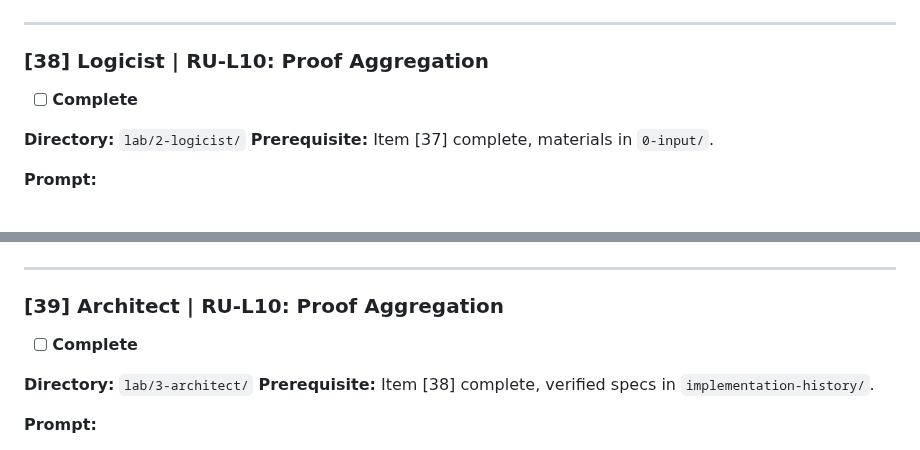
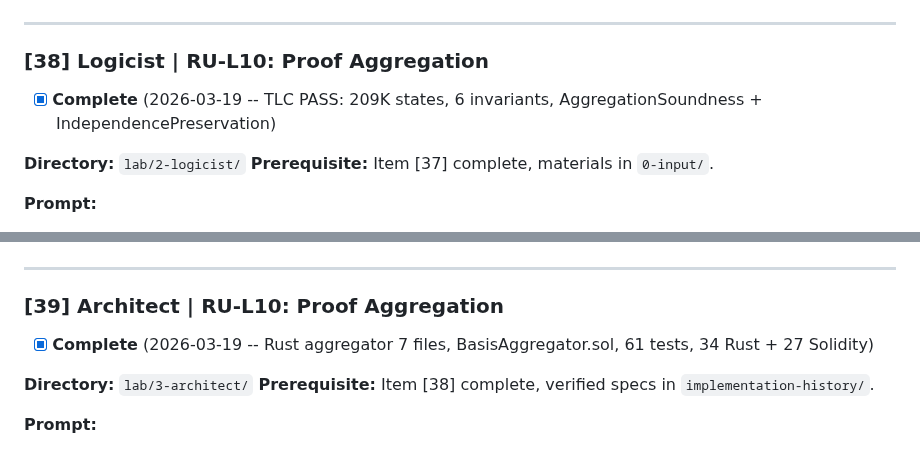
Before and after one commit to sebastian-quintero-osorio/basis-network, a Markdown page: zkl2/docs/ROADMAP_CHECKLIST.md, 2 parts joined by grey strips. Drawn GitHub-style.

Commit message:
docs(zkl2): mark RU-L10 Logicist+Architect complete (39/44)
Co-Authored-By: Claude Opus 4.6 (1M context) <noreply@anthropic.com>

```diff
--- a/zkl2/docs/ROADMAP_CHECKLIST.md
+++ b/zkl2/docs/ROADMAP_CHECKLIST.md
@@ -881,7 +881,7 @@ lab/2-logicist/research-history/YYYY-MM-proof-aggregation/0-input/
 
 ### [38] Logicist | RU-L10: Proof Aggregation
 
-- [ ] **Complete**
+- [x] **Complete** (2026-03-19 -- TLC PASS: 209K states, 6 invariants, AggregationSoundness + IndependencePreservation)
 
 **Directory:** `lab/2-logicist/`
 **Prerequisite:** Item [37] complete, materials in `0-input/`.
@@ -904,7 +904,7 @@ lab/3-architect/implementation-history/prover-aggregation/
 
 ### [39] Architect | RU-L10: Proof Aggregation
 
-- [ ] **Complete**
+- [x] **Complete** (2026-03-19 -- Rust aggregator 7 files, BasisAggregator.sol, 61 tests, 34 Rust + 27 Solidity)
 
 **Directory:** `lab/3-architect/`
 **Prerequisite:** Item [38] complete, verified specs in `implementation-history/`.
```
